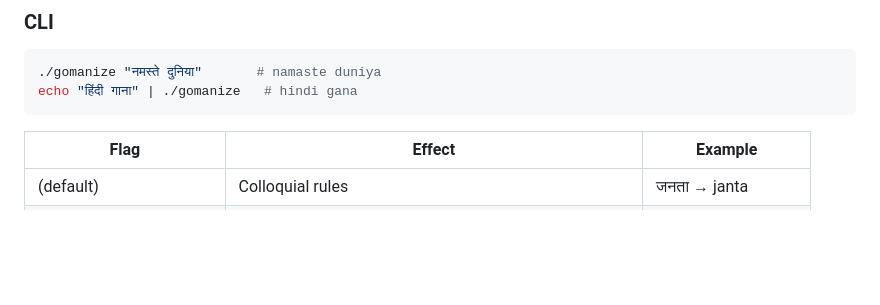
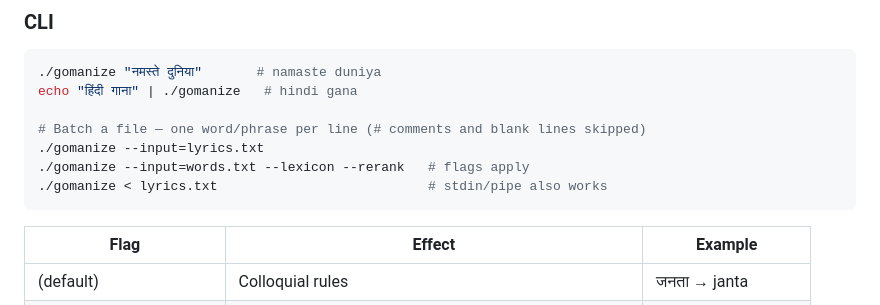
Before and after one commit to budhash/gomanize, a Markdown page: README.md, the part around the change. GitHub-like rendering; blank space fills up the shorter version.

Commit message:
README: document batch / file input (--input=FILE)
The CLI's file-input mode (--input=FILE, one word/phrase per line, # comments
and blank lines skipped) plus stdin redirect were only in --help. Add examples
to the CLI usage section.

````diff
--- a/README.md
+++ b/README.md
@@ -56,6 +56,11 @@ Prebuilt binaries for Linux/macOS/Windows (amd64+arm64) are also attached to eac
 ```bash
 ./gomanize "नमस्ते दुनिया"       # namaste duniya
 echo "हिंदी गाना" | ./gomanize   # hindi gana
+
+# Batch a file — one word/phrase per line (# comments and blank lines skipped)
+./gomanize --input=lyrics.txt
+./gomanize --input=words.txt --lexicon --rerank   # flags apply
+./gomanize < lyrics.txt                           # stdin/pipe also works
 ```
 
 | Flag | Effect | Example |
````
